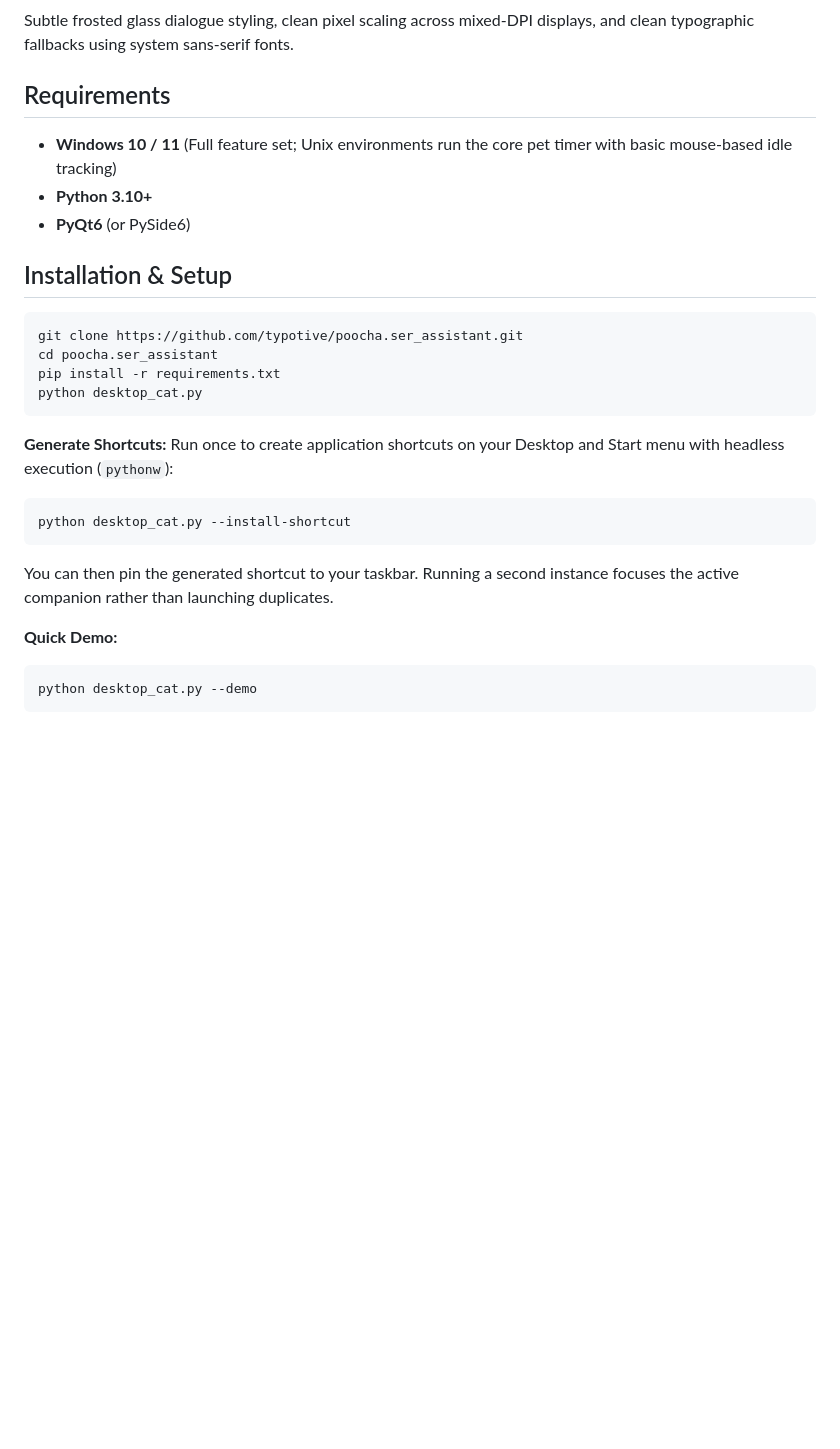
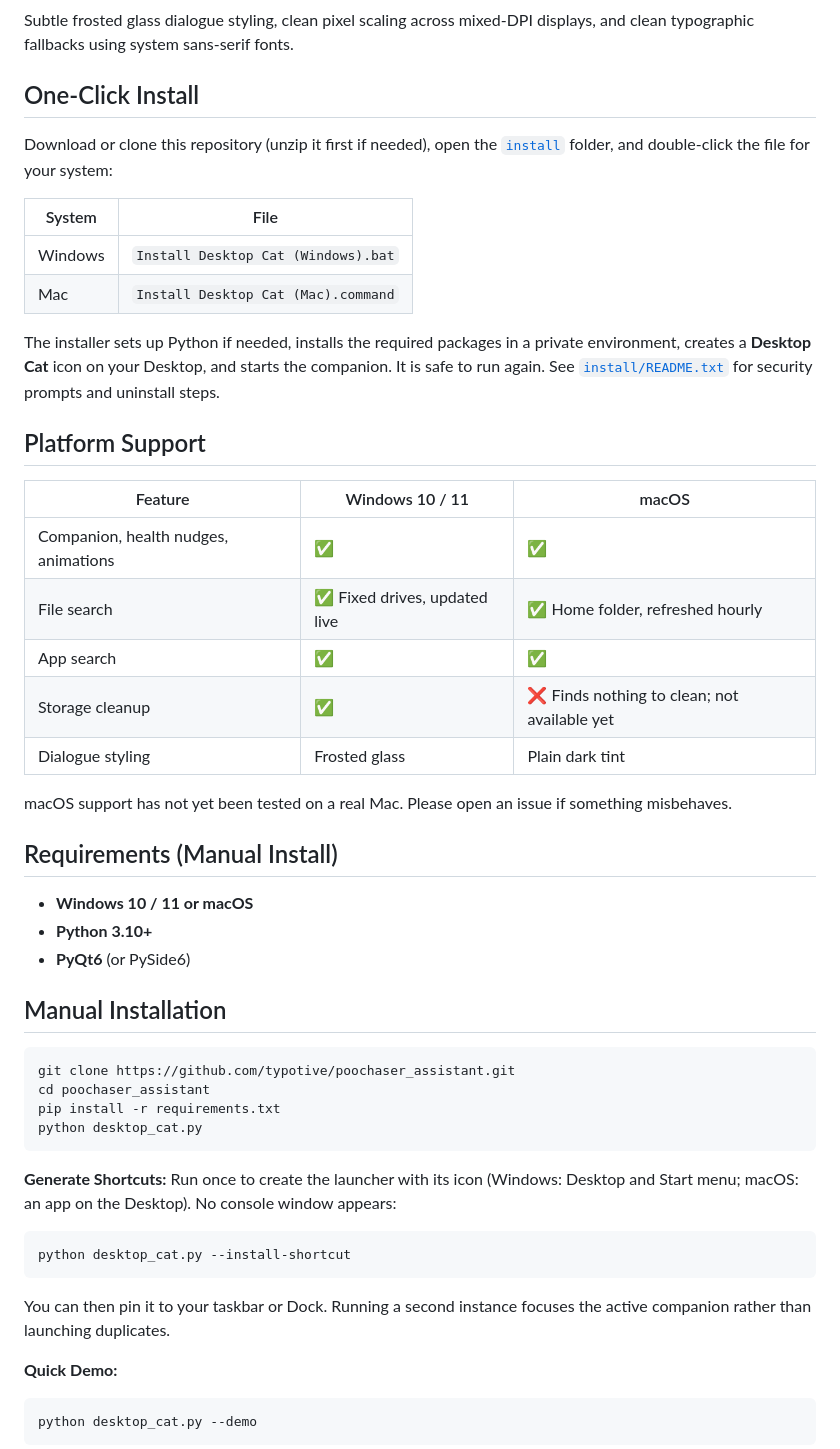
Before and after one commit to typotive/pixelcat, a Markdown page: README.md, the part around one of its changes. Drawn GitHub-style; blank space fills up the shorter version.

````diff
--- a/README.md
+++ b/README.md
@@ -53,25 +53,46 @@ Safety boundaries:
 ### ✨ Visual Design
 Subtle frosted glass dialogue styling, clean pixel scaling across mixed-DPI displays, and clean typographic fallbacks using system sans-serif fonts.
 
-## Requirements
-- **Windows 10 / 11** (Full feature set; Unix environments run the core pet timer with basic mouse-based idle tracking)
+## One-Click Install
+Download or clone this repository (unzip it first if needed), open the [`install`](install) folder, and double-click the file for your system:
+
+| System | File |
+|---|---|
+| Windows | `Install Desktop Cat (Windows).bat` |
+| Mac | `Install Desktop Cat (Mac).command` |
+
+The installer sets up Python if needed, installs the required packages in a private environment, creates a **Desktop Cat** icon on your Desktop, and starts the companion. It is safe to run again. See [`install/README.txt`](install/README.txt) for security prompts and uninstall steps.
+
+## Platform Support
+| Feature | Windows 10 / 11 | macOS |
+|---|---|---|
+| Companion, health nudges, animations | ✅ | ✅ |
+| File search | ✅ Fixed drives, updated live | ✅ Home folder, refreshed hourly |
+| App search | ✅ | ✅ |
+| Storage cleanup | ✅ | ❌ Finds nothing to clean; not available yet |
+| Dialogue styling | Frosted glass | Plain dark tint |
+
+macOS support has not yet been tested on a real Mac. Please open an issue if something misbehaves.
+
+## Requirements (Manual Install)
+- **Windows 10 / 11 or macOS**
 - **Python 3.10+**
 - **PyQt6** (or PySide6)
 
-## Installation & Setup
+## Manual Installation
 ```bash
-git clone https://github.com/typotive/poocha.ser_assistant.git
-cd poocha.ser_assistant
+git clone https://github.com/typotive/poochaser_assistant.git
+cd poochaser_assistant
 pip install -r requirements.txt
 python desktop_cat.py
 ```
 
 **Generate Shortcuts:**
-Run once to create application shortcuts on your Desktop and Start menu with headless execution (`pythonw`):
+Run once to create the launcher with its icon (Windows: Desktop and Start menu; macOS: an app on the Desktop). No console window appears:
 ```bash
 python desktop_cat.py --install-shortcut
 ```
-You can then pin the generated shortcut to your taskbar. Running a second instance focuses the active companion rather than launching duplicates.
+You can then pin it to your taskbar or Dock. Running a second instance focuses the active companion rather than launching duplicates.
 
 **Quick Demo:**
 ```bash
````
Also changed, not shown: other parts of README.md (+3 -2 lines), CLAUDE.md (+27 -8 lines), docs/screenshots/fetch.png, 6 other files.
